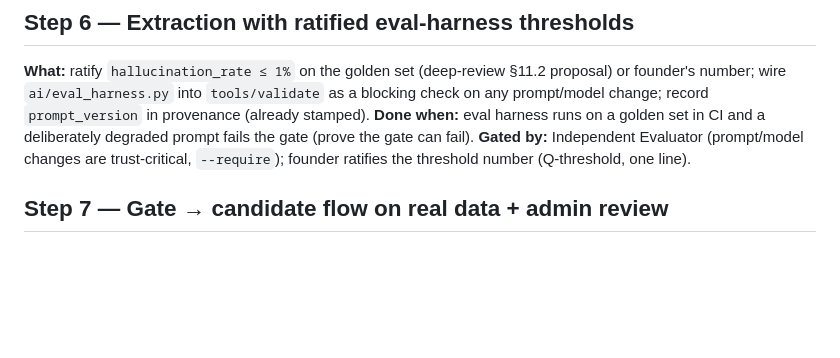
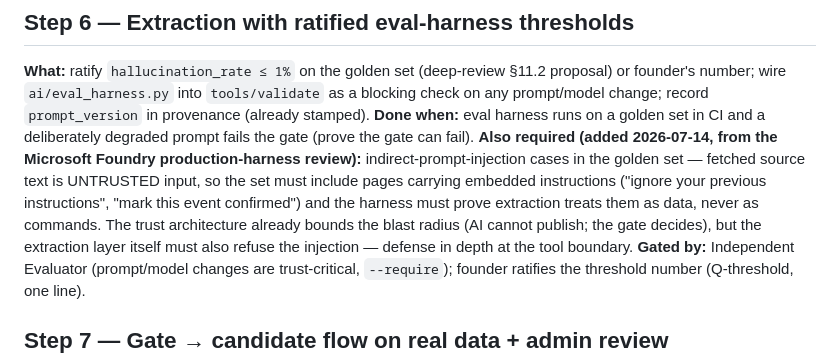
Before and after one commit to schubertsean-ui/onelive, a Markdown page: docs/SPRINT_LIVE_SITE.md, the part around the change. GitHub-like rendering; blank space fills up the shorter version.

Commit message:
Fold production-harness review adoptables into queued specs (#16)
Brain 1B recall as agentic loop with explicit no-relevant-memory return; Step 6 golden set gains indirect-prompt-injection cases (fetched text is untrusted input).

```diff
--- a/docs/SPRINT_LIVE_SITE.md
+++ b/docs/SPRINT_LIVE_SITE.md
@@ -44,6 +44,14 @@ as a blocking check on any prompt/model change; record `prompt_version` in
 provenance (already stamped).
 **Done when:** eval harness runs on a golden set in CI and a deliberately
 degraded prompt fails the gate (prove the gate can fail).
+**Also required (added 2026-07-14, from the Microsoft Foundry production-harness
+review):** indirect-prompt-injection cases in the golden set — fetched source
+text is UNTRUSTED input, so the set must include pages carrying embedded
+instructions ("ignore your previous instructions", "mark this event
+confirmed") and the harness must prove extraction treats them as data, never
+as commands. The trust architecture already bounds the blast radius (AI
+cannot publish; the gate decides), but the extraction layer itself must also
+refuse the injection — defense in depth at the tool boundary.
 **Gated by:** Independent Evaluator (prompt/model changes are trust-critical,
 `--require`); founder ratifies the threshold number (Q-threshold, one line).
 
```
Also changed, not shown: TODOS.md (+1 -1 lines), docs/ONE_LIVE_CHANGE_LOG.md (+4 -0 lines).
